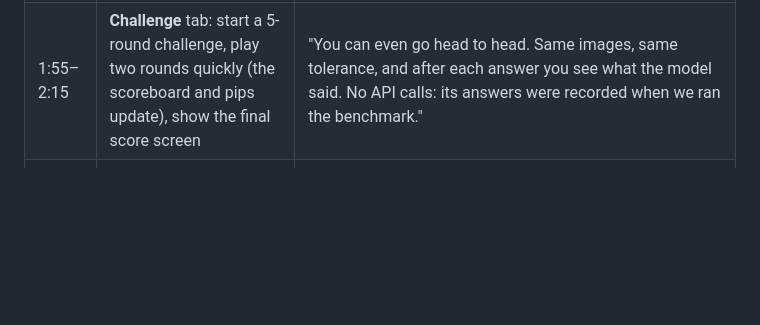
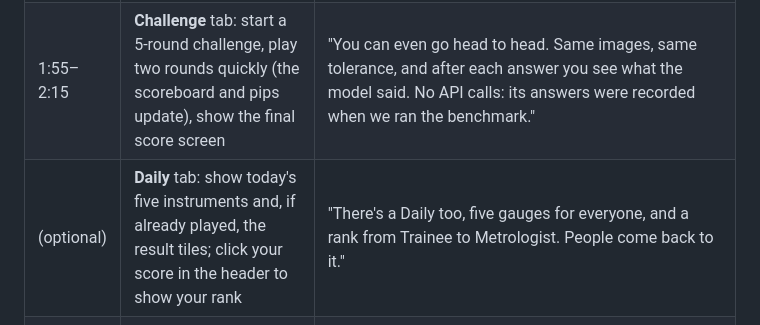
Before and after one commit to SoumyadeepRoyKarmakar/gaugebench, a Markdown page: docs/DEMO_VIDEO_SCRIPT.md, the part around the change. Rendered like a GitHub page; blank space fills up the shorter version.

```diff
--- a/docs/DEMO_VIDEO_SCRIPT.md
+++ b/docs/DEMO_VIDEO_SCRIPT.md
@@ -16,6 +16,7 @@ The demo is built around **GaugeBench Studio** (`python -m gaugebench app`), bec
 | 1:05–1:30 | Hover the **loupe** over the dial, type a reading, **Submit** → stamp + tolerance strip | "Now I read it myself, with the loupe. The tolerance is half the smallest division, the same rule the models get. I'm within tolerance, so it's stamped PASS, and the strip shows my reading against the key." |
 | 1:30–1:55 | **Ask Gemini** → its marker lands on the strip; open its reasoning | "Now the same image and question go to Gemini. Here's its answer on the same strip, and its reasoning. It snapped to the nearest tick: close, but outside tolerance." (If it gets it right, say so. Honesty plays well.) |
 | 1:55–2:15 | **Challenge** tab: start a 5-round challenge, play two rounds quickly (the scoreboard and pips update), show the final score screen | "You can even go head to head. Same images, same tolerance, and after each answer you see what the model said. No API calls: its answers were recorded when we ran the benchmark." |
+| (optional) | **Daily** tab: show today's five instruments and, if already played, the result tiles; click your score in the header to show your rank | "There's a Daily too, five gauges for everyone, and a rank from Trainee to Metrologist. People come back to it." |
 | 2:15–2:30 | **Archive** tab: gemini-3.5-flash-lite selected, family chips show accuracy; filter **Wrong**, open one task in the drawer | "Across the whole suite: Gemini is perfect at judging which colour zone a needle is in, but reads the exact value right only about a third of the time. Every wrong answer is here with the image, the key and the model's reasoning." |
 | 2:30–2:45 | Open **full report** from the Archive: the scorer sanity table | "And the scoring is proven fair: an answerer with the key scores 100%, one just outside tolerance scores 0%, and random guessing about 7%." |
 | 2:45–3:00 | Architecture slide or README | "Everything is reproducible from a seed, cached so we never pay twice, and extendable to new instruments. GaugeBench shows exactly where AI can be trusted to read instruments, and where it can't. Thank you." |
```
Also changed, not shown: README.md (+10 -2 lines), docs/DECK_CONTENT.md (+2 -2 lines), docs/images/studio-bench.png, docs/images/studio-daily.png (added), 5 other files.
